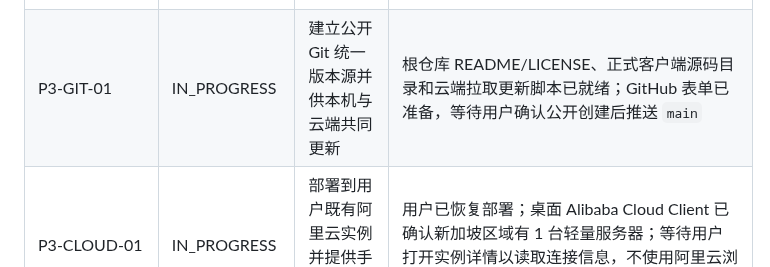
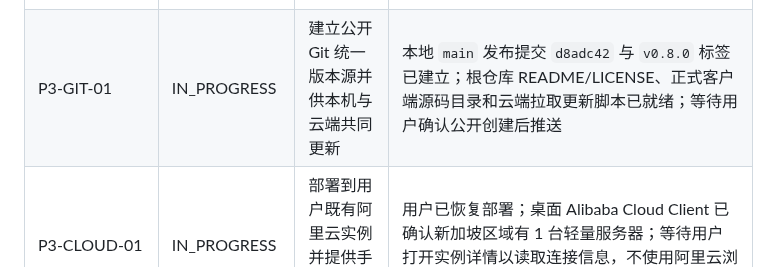
Before and after one commit to wangbaocheng123-hash/instant-ai-finance, a Markdown page: TASKS.md, the part around the change. Rendered like a GitHub page.

```diff
--- a/TASKS.md
+++ b/TASKS.md
@@ -39,7 +39,7 @@
 | P2-NOTIFY-01 | IN_PROGRESS | 建立低噪声通知 outbox 和 Windows 通知 | 站内 outbox/确认已完成；系统级通知待实现；仅规则阈值触发、无交易动作 |
 | P3-RESTORE-01 | DONE | 完成备份恢复演练 | schema 2 带校验备份在 H 盘隔离恢复，`integrity_check=ok`，112 条/6 来源一致，报告留证 |
 | P3-MOBILE-01 | DONE | 把即时 AI 展示层调整为个人手机版并提供可安装 Web App 外壳 | 分叉提交 `f3fad86eb4ec75983c6b24830f14120a4cb84606`、预览标题提交 `f182777560cfc5bedc856e9971af0e174ce09a52`；0.7.0 生产构建；390×844 实测单列新闻、原图、全屏详情、五个底部快捷频道；电脑端手机预览启动器与桌面快捷方式；14 项单元测试 |
-| P3-GIT-01 | IN_PROGRESS | 建立公开 Git 统一版本源并供本机与云端共同更新 | 根仓库 README/LICENSE、正式客户端源码目录和云端拉取更新脚本已就绪；GitHub 表单已准备，等待用户确认公开创建后推送 `main` |
+| P3-GIT-01 | IN_PROGRESS | 建立公开 Git 统一版本源并供本机与云端共同更新 | 本地 `main` 发布提交 `d8adc42` 与 `v0.8.0` 标签已建立；根仓库 README/LICENSE、正式客户端源码目录和云端拉取更新脚本已就绪；等待用户确认公开创建后推送 |
 | P3-CLOUD-01 | IN_PROGRESS | 部署到用户既有阿里云实例并提供手机即时打开入口 | 用户已恢复部署；桌面 Alibaba Cloud Client 已确认新加坡区域有 1 台轻量服务器；等待用户打开实例详情以读取连接信息，不使用阿里云浏览器下载流程 |
 | P3-UPGRADE-01 | NOT_STARTED | 建立升级、迁移回滚和独立 EXE 评估 | 升级不删除 H 盘业务库，失败可回退 |
 
```
Also changed, not shown: CHANGELOG.md (+1 -0 lines), STATUS.md (+1 -0 lines).
